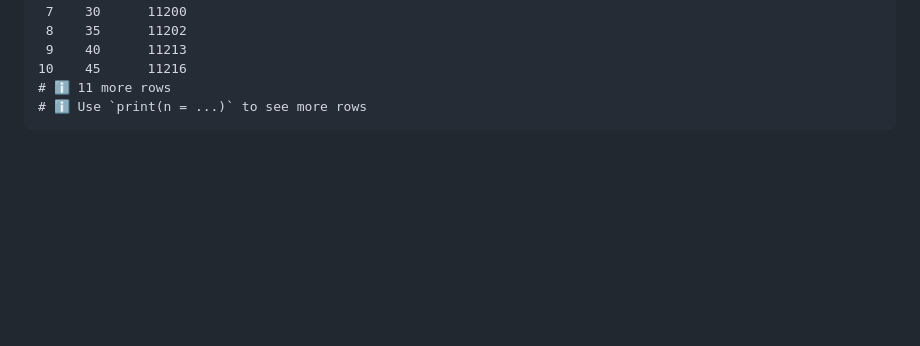
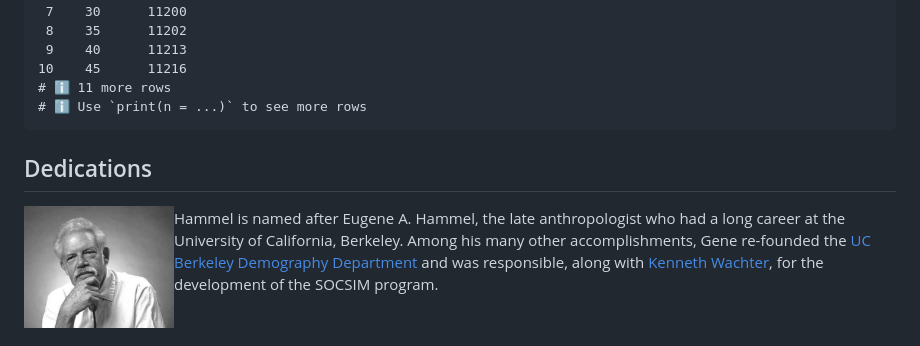
Before and after one commit to AaronGullickson/hammel, a Markdown page: README.md, the part around the change. Drawn GitHub-style; pictures changed too: man/figures/gene-hammel.jpg (added); blank space fills up the shorter version.

Commit message:
Add dedications section to README

````diff
--- a/README.md
+++ b/README.md
@@ -116,3 +116,12 @@ calculate_population_size(pop_end, seq(0, 100, 5))
 # ℹ 11 more rows
 # ℹ Use `print(n = ...)` to see more rows
 ```
+
+## Dedications
+
+<img src="man/figures/gene-hammel.jpg" align="left" width="150"
+  alt="Photo of Eugene Hammel" style="margin-right: 1em;"/>
+
+Hammel is named after Eugene A. Hammel, the late anthropologist who had a long career at the University of California, Berkeley. Among his many other accomplishments, Gene re-founded the [UC Berkeley Demography Department](https://www.demog.berkeley.edu/) and was responsible, along with [Kenneth Wachter](https://www.demog.berkeley.edu/faculty/kenneth-wachter-2/), for the development of the SOCSIM program.
+
+<br clear="left"/>
````
